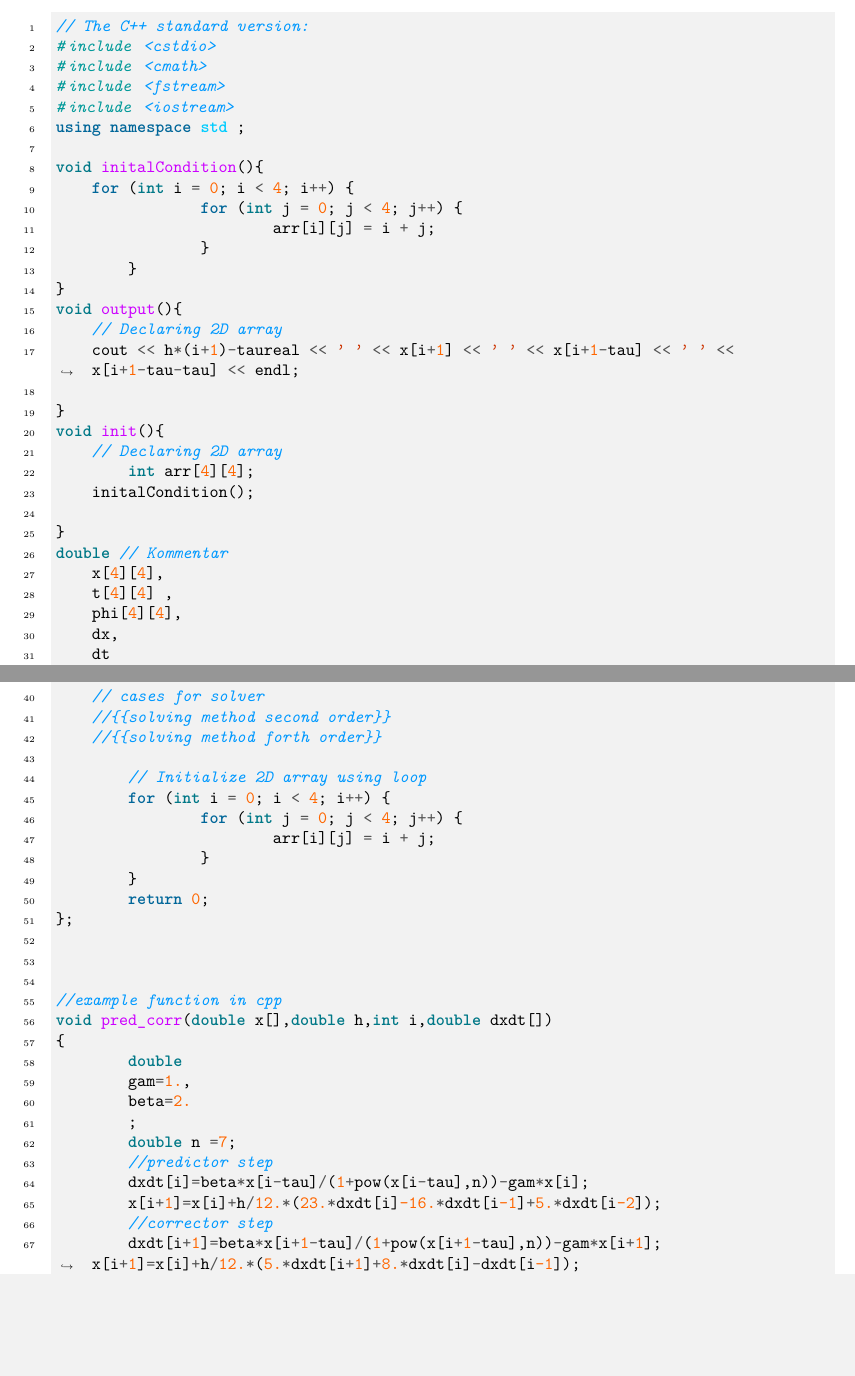
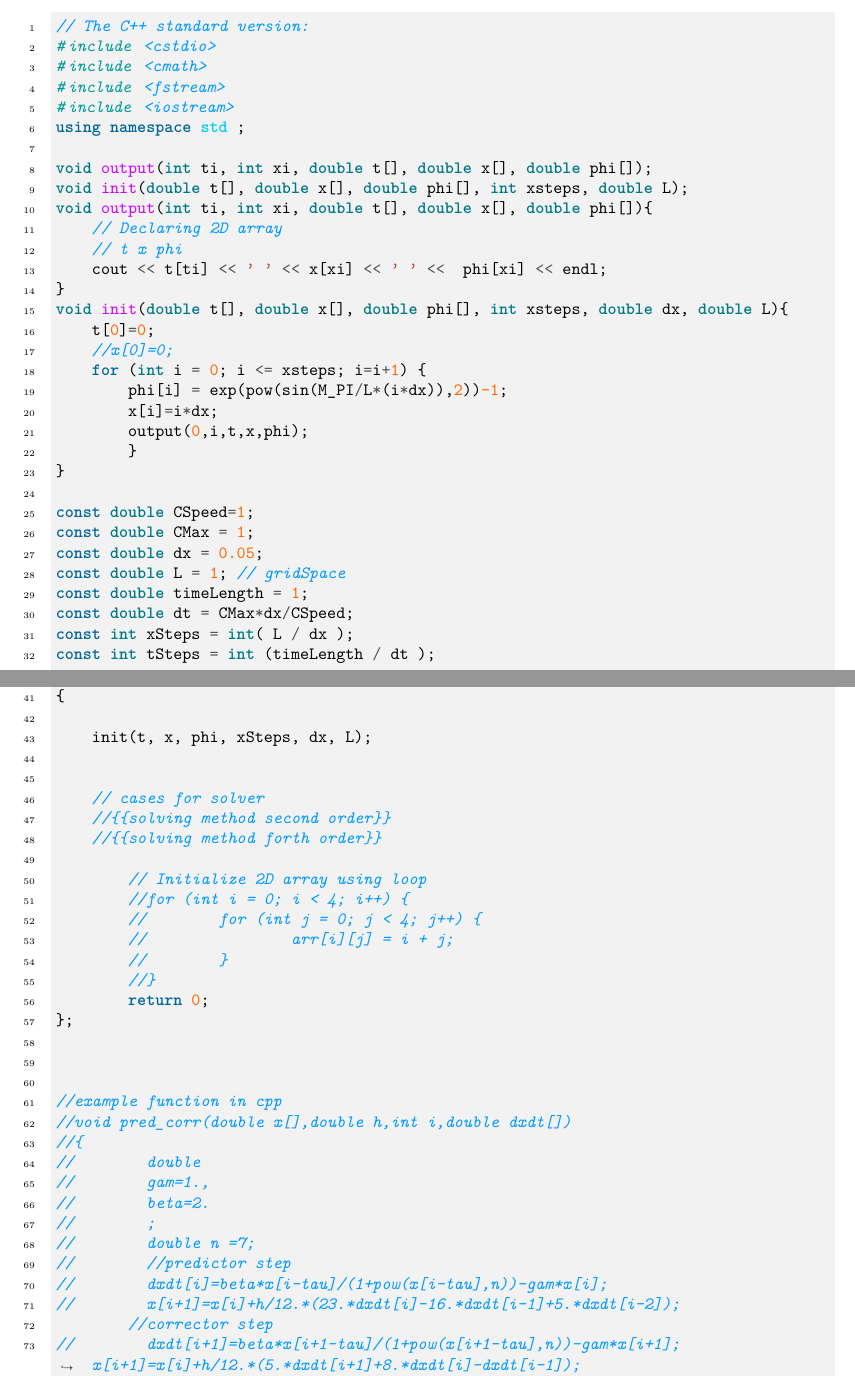
Before and after one commit to christiang7/Numerical_relativity_hydrodynamics_Unikurs, a LaTeX problem sheet (Problem_Set_I_solve_wave_equation_tex_programming/Problem_Set_I_solve_wave_equation.tex): two parts of pages 1 and 2 of 2, joined at a grey line, cut so that both start at the same text, the shorter picture padded with empty space. Compiled offline with pdfLaTeX.

Commit message:
update latex

```diff
--- a/Problem_Set_I_solve_wave_equation_tex_programming/Problem_Set_I_solve_wave_equation.tex
+++ b/Problem_Set_I_solve_wave_equation_tex_programming/Problem_Set_I_solve_wave_equation.tex
@@ -46,36 +46,42 @@ with periodic condition:
 #include <iostream>
 using namespace std ;
 
-void initalCondition(){
-    for (int i = 0; i < 4; i++) {
-		for (int j = 0; j < 4; j++) {
-			arr[i][j] = i + j;
-		}
+void output(int ti, int xi, double t[], double x[], double phi[]);
+void init(double t[], double x[], double phi[], int xsteps, double L);
+void output(int ti, int xi, double t[], double x[], double phi[]){
+    // Declaring 2D array
+    // t x phi
+    cout << t[ti] << ' ' << x[xi] << ' ' <<  phi[xi] << endl;
+}
+void init(double t[], double x[], double phi[], int xsteps, double dx, double L){
+    t[0]=0;
+    //x[0]=0;
+    for (int i = 0; i <= xsteps; i=i+1) {
+        phi[i] = exp(pow(sin(M_PI/L*(i*dx)),2))-1;
+        x[i]=i*dx;
+        output(0,i,t,x,phi);
 	}
 }
-void output(){
-    // Declaring 2D array
-    cout << h*(i+1)-taureal << ' ' << x[i+1] << ' ' << x[i+1-tau] << ' ' << x[i+1-tau-tau] << endl;
 
-}
-void init(){
-    // Declaring 2D array
-	int arr[4][4];
-    initalCondition();
+const double CSpeed=1;
+const double CMax = 1;
+const double dx = 0.05;
+const double L = 1; // gridSpace
+const double timeLength = 1;
+const double dt = CMax*dx/CSpeed;
+const int xSteps = int( L / dx );
+const int tSteps = int (timeLength / dt );
 
-}
 double // Kommentar
-    x[4][4],
-    t[4][4] ,
-    phi[4][4],
-    dx,
-    dt
+    x[xSteps],
+    t[tSteps],
+    phi[xSteps]
     ;
 
 int main(int argc, char** argv)
 {
 
-    init();
+    init(t, x, phi, xSteps, dx, L);
 
 
     // cases for solver
@@ -83,29 +89,29 @@ int main(int argc, char** argv)
     //{{solving method forth order}}
 
 	// Initialize 2D array using loop
-	for (int i = 0; i < 4; i++) {
-		for (int j = 0; j < 4; j++) {
-			arr[i][j] = i + j;
-		}
-	}
+	//for (int i = 0; i < 4; i++) {
+	//	for (int j = 0; j < 4; j++) {
+	//		arr[i][j] = i + j;
+	//	}
+	//}
 	return 0;
 };
 
 
 
 //example function in cpp
-void pred_corr(double x[],double h,int i,double dxdt[])
-{
-	double
-	gam=1.,
-	beta=2.
-	;
-	double n =7;
-	//predictor step
-	dxdt[i]=beta*x[i-tau]/(1+pow(x[i-tau],n))-gam*x[i];
-	x[i+1]=x[i]+h/12.*(23.*dxdt[i]-16.*dxdt[i-1]+5.*dxdt[i-2]);
+//void pred_corr(double x[],double h,int i,double dxdt[])
+//{
+//	double
+//	gam=1.,
+//	beta=2.
+//	;
+//	double n =7;
+//	//predictor step
+//	dxdt[i]=beta*x[i-tau]/(1+pow(x[i-tau],n))-gam*x[i];
+//	x[i+1]=x[i]+h/12.*(23.*dxdt[i]-16.*dxdt[i-1]+5.*dxdt[i-2]);
 	//corrector step
-	dxdt[i+1]=beta*x[i+1-tau]/(1+pow(x[i+1-tau],n))-gam*x[i+1]; x[i+1]=x[i]+h/12.*(5.*dxdt[i+1]+8.*dxdt[i]-dxdt[i-1]);
-};
+//	dxdt[i+1]=beta*x[i+1-tau]/(1+pow(x[i+1-tau],n))-gam*x[i+1]; x[i+1]=x[i]+h/12.*(5.*dxdt[i+1]+8.*dxdt[i]-dxdt[i-1]);
+//};
 \end{minted}
 \end{document}
```
Also changed, not shown: Problem_Set_I_solve_wave_equation_tex_programming/Problem_Set_I_solve_wave_equation.pdf, 4 other files.
